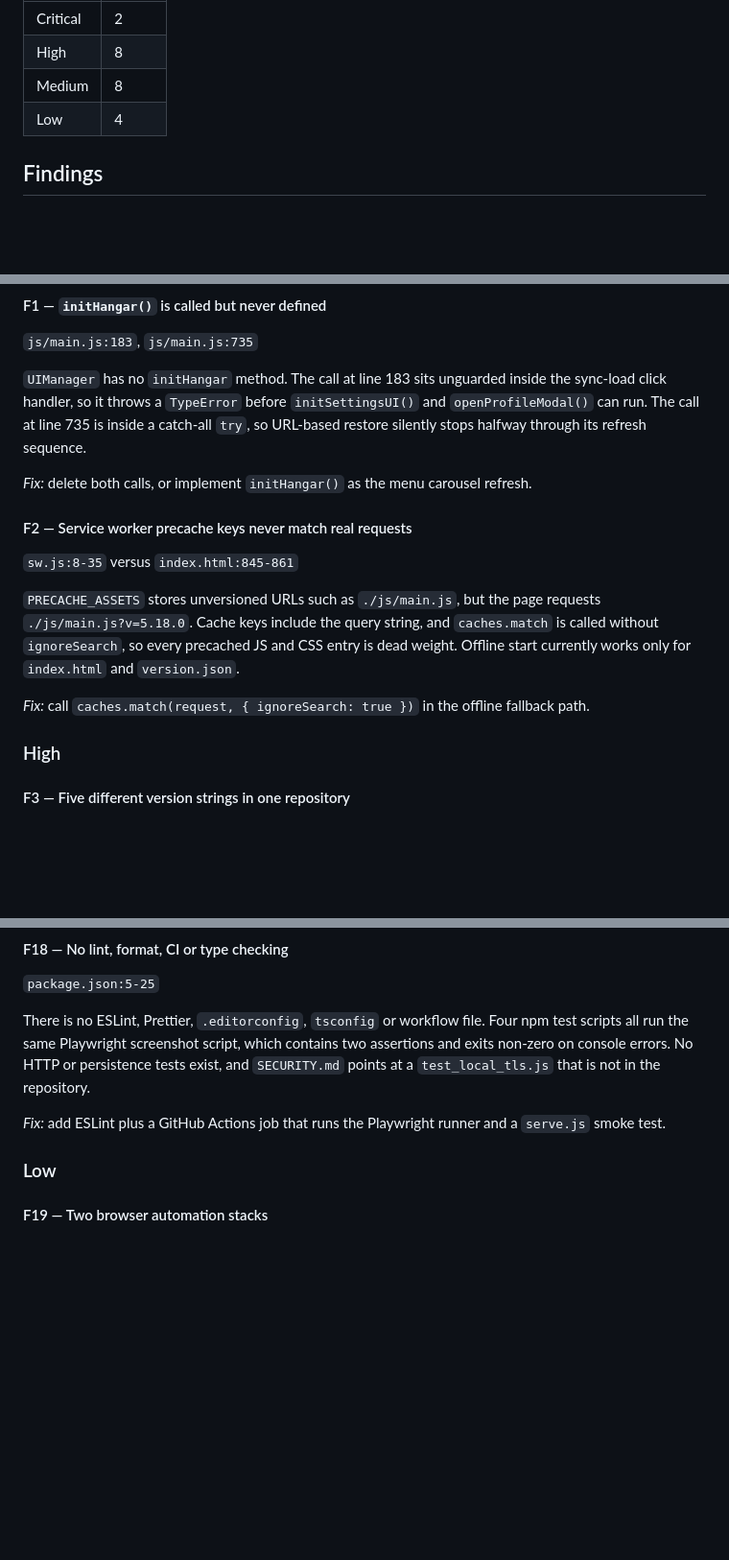
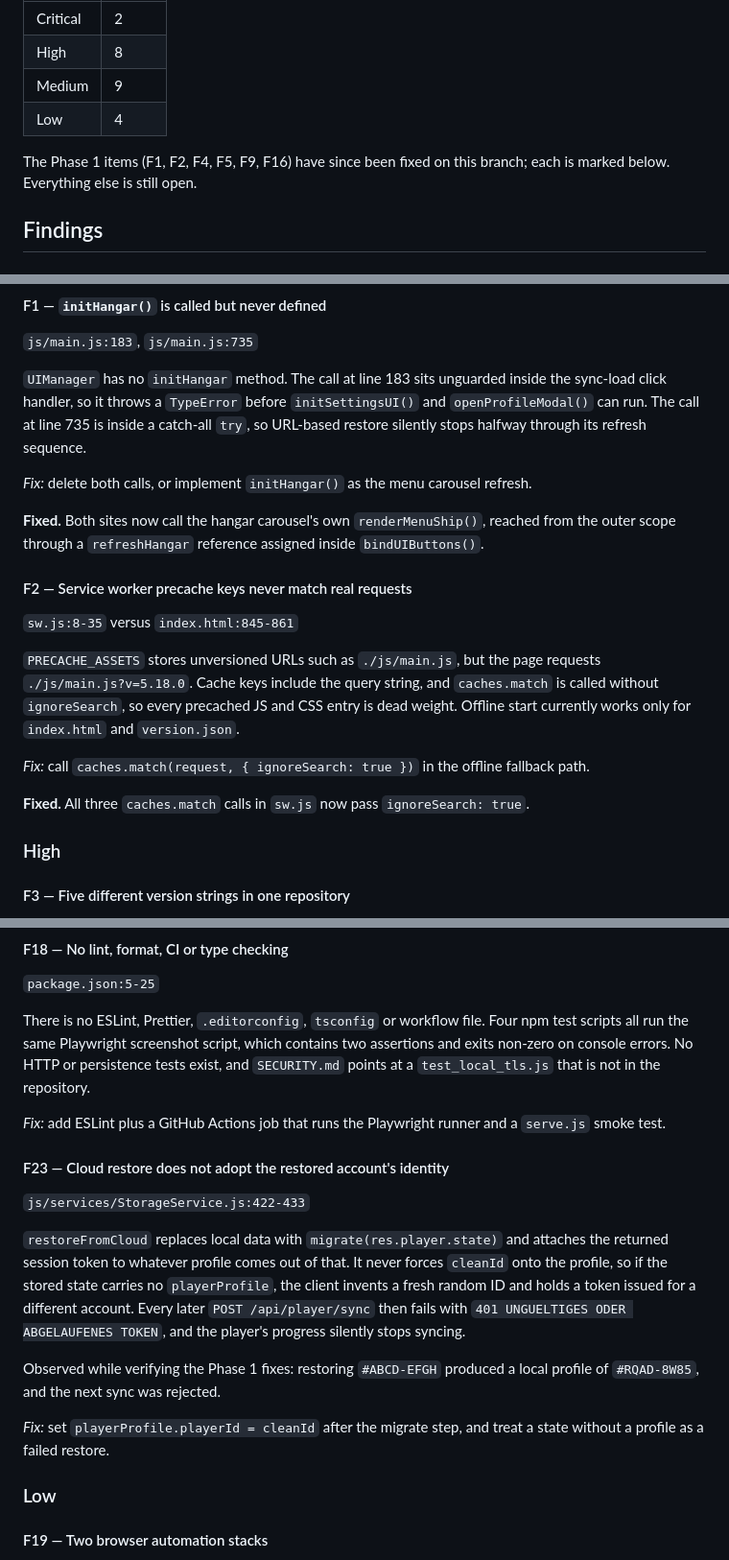
Before and after one commit to bauerjohannes2-max/sling-jump, a Markdown page: docs/architecture-review.md, 3 parts joined by grey strips. Shown at 96% size. Rendered like a GitHub page; blank space fills up the shorter version.

Commit message:
docs: mark phase 1 findings fixed and record a restore-identity bug
Adds F23, found while verifying the phase 1 fixes: restoreFromCloud never
forces the restored account id onto the local profile, so a state without a
playerProfile leaves the client with a fresh identity and a session token for
a different account.

Co-authored-by: Johannes Bauer <JohannesBauerOTH@users.noreply.github.com>

```diff
--- a/docs/architecture-review.md
+++ b/docs/architecture-review.md
@@ -22,8 +22,11 @@ code is the healthiest part of the repository. The problems are around it:
 | --- | --- |
 | Critical | 2 |
 | High | 8 |
-| Medium | 8 |
+| Medium | 9 |
 | Low | 4 |
+
+The Phase 1 items (F1, F2, F4, F5, F9, F16) have since been fixed on this branch; each is marked
+below. Everything else is still open.
 
 ## Findings
 
@@ -40,6 +43,9 @@ through its refresh sequence.
 
 *Fix:* delete both calls, or implement `initHangar()` as the menu carousel refresh.
 
+**Fixed.** Both sites now call the hangar carousel's own `renderMenuShip()`, reached from the outer
+scope through a `refreshHangar` reference assigned inside `bindUIButtons()`.
+
 #### F2 — Service worker precache keys never match real requests
 
 `sw.js:8-35` versus `index.html:845-861`
@@ -50,6 +56,8 @@ through its refresh sequence.
 only for `index.html` and `version.json`.
 
 *Fix:* call `caches.match(request, { ignoreSearch: true })` in the offline fallback path.
+
+**Fixed.** All three `caches.match` calls in `sw.js` now pass `ignoreSearch: true`.
 
 ### High
 
@@ -222,6 +240,22 @@ that is not in the repository.
 
 *Fix:* add ESLint plus a GitHub Actions job that runs the Playwright runner and a `serve.js` smoke
 test.
+
+#### F23 — Cloud restore does not adopt the restored account's identity
+
+`js/services/StorageService.js:422-433`
+
+`restoreFromCloud` replaces local data with `migrate(res.player.state)` and attaches the returned
+session token to whatever profile comes out of that. It never forces `cleanId` onto the profile, so
+if the stored state carries no `playerProfile`, the client invents a fresh random ID and holds a
+token issued for a different account. Every later `POST /api/player/sync` then fails with
+`401 UNGUELTIGES ODER ABGELAUFENES TOKEN`, and the player's progress silently stops syncing.
+
+Observed while verifying the Phase 1 fixes: restoring `#ABCD-EFGH` produced a local profile of
+`#RQAD-8W85`, and the next sync was rejected.
+
+*Fix:* set `playerProfile.playerId = cleanId` after the migrate step, and treat a state without a
+profile as a failed restore.
 
 ### Low
 
```
Also changed, not shown: other parts of docs/architecture-review.md (+10 -0 lines).
